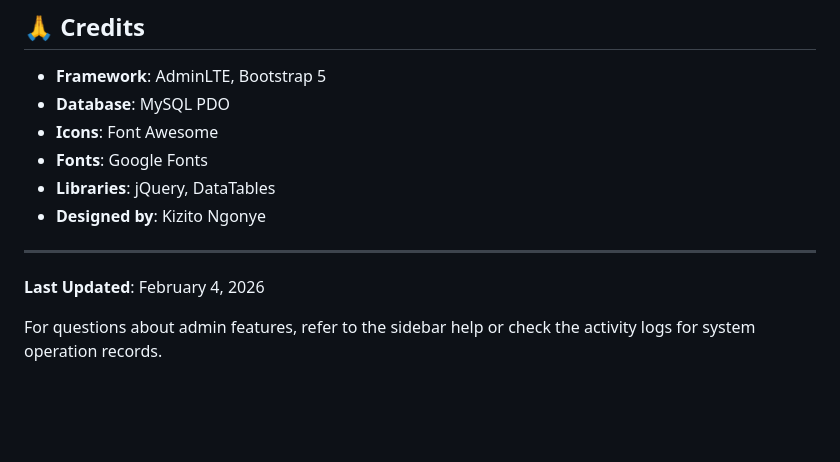
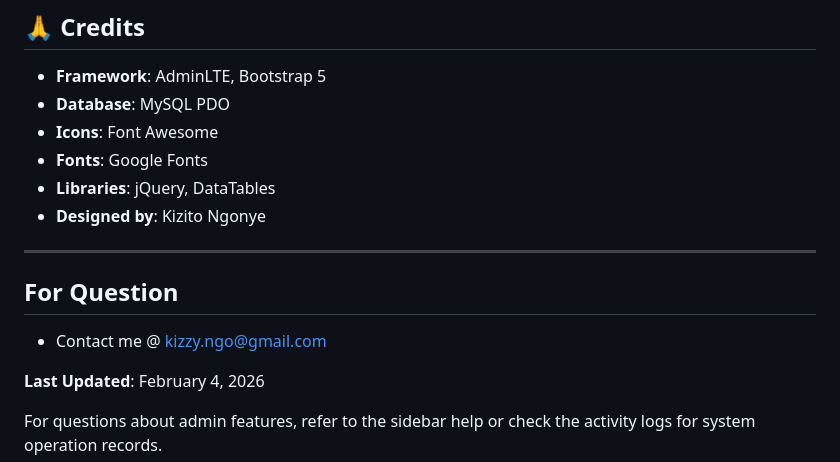
Before and after one commit to Kizito72/life-4-All-pharmacy-management-system, a Markdown page: README.md, the part around the change. Rendered like a GitHub page; blank space fills up the shorter version.

Commit message:
Add contact info section to README
Added contact information for questions in README.

```diff
--- a/README.md
+++ b/README.md
@@ -841,6 +841,9 @@ This project is open-source and available for educational and commercial use. No
 - **Designed by**: Kizito Ngonye
 
 ---
+## For Question
+- Contact me @ kizzy.ngo@gmail.com
+
 
 **Last Updated**: February 4, 2026
 
```
